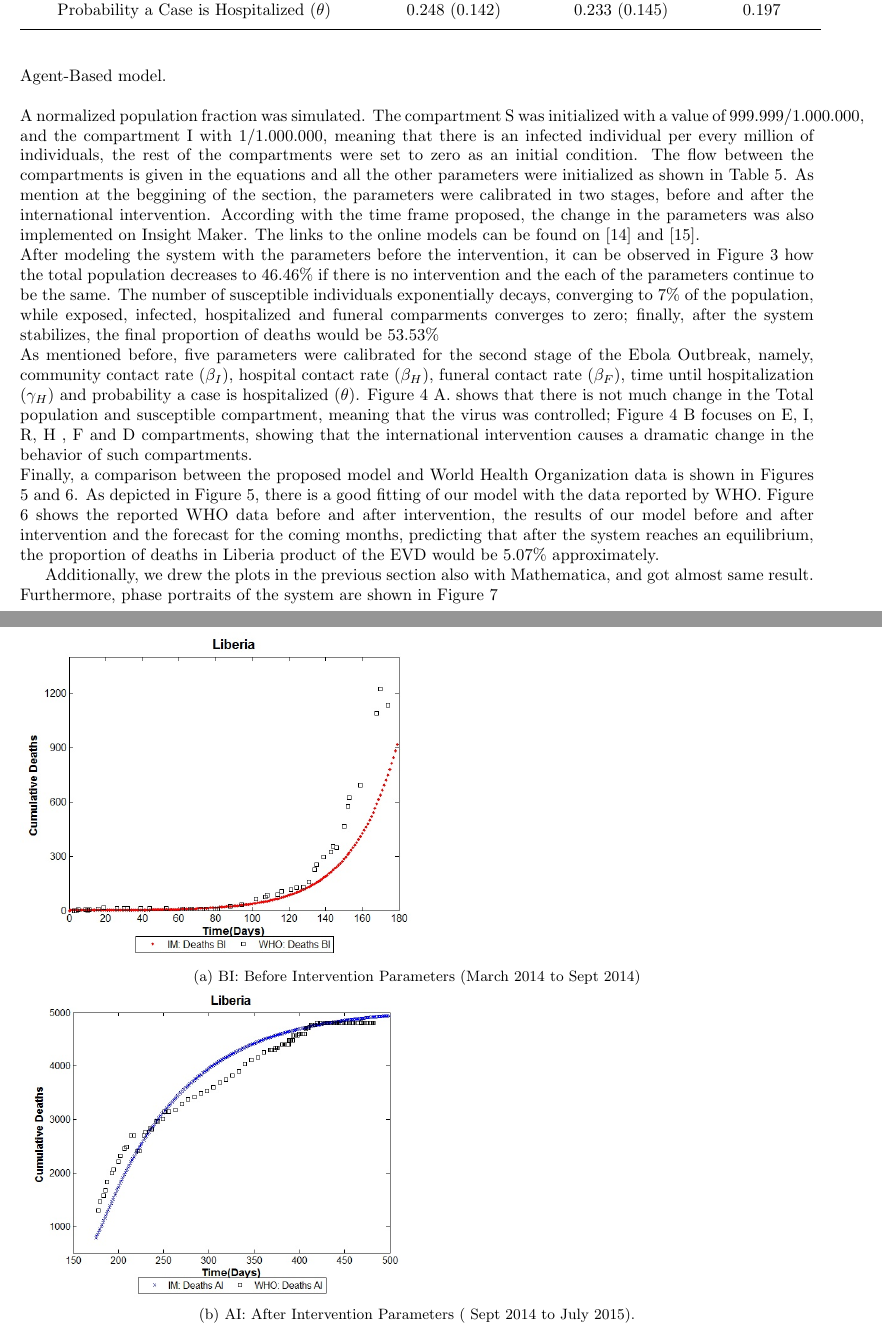
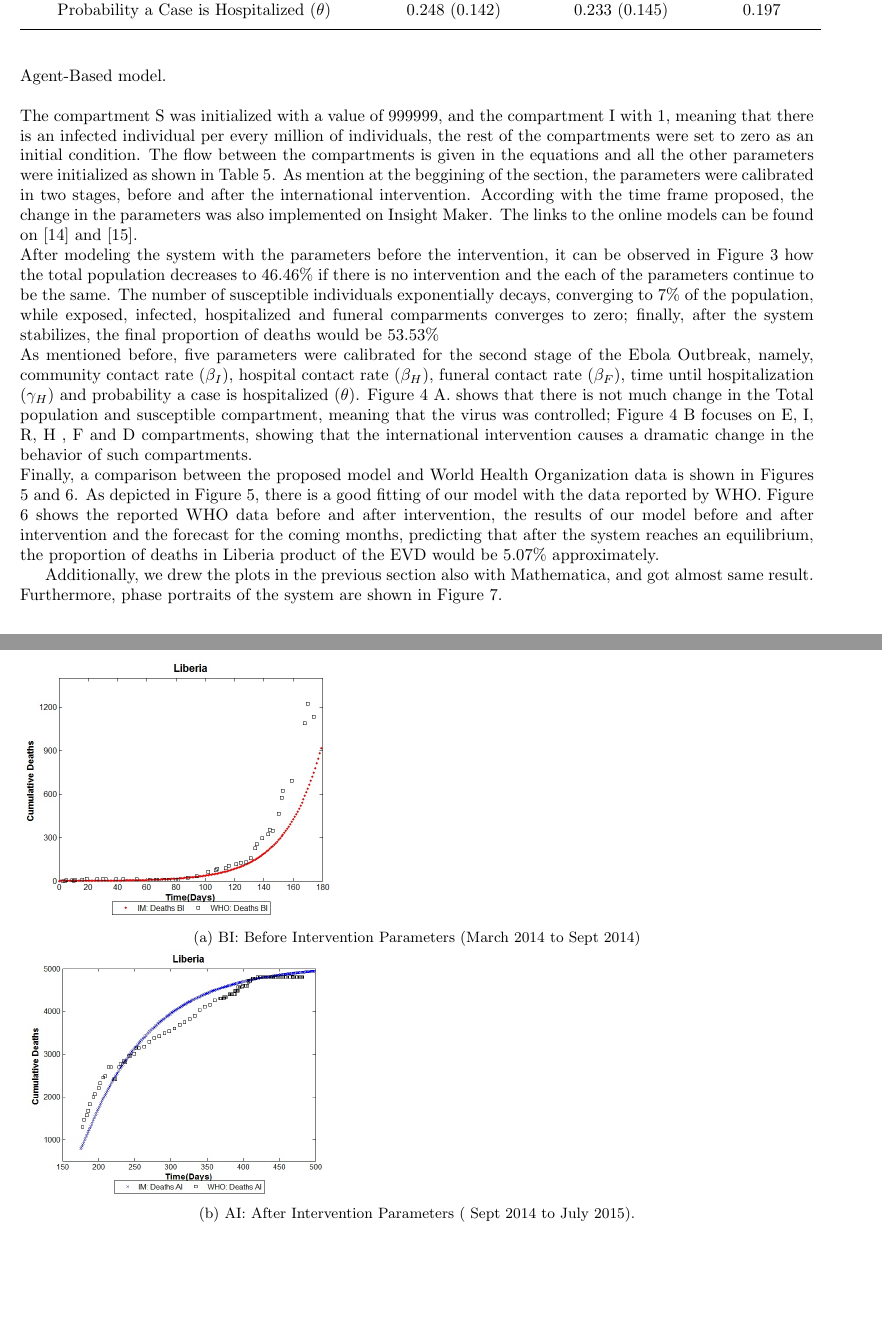
Before and after one commit to YuhangMa/MIT-Lincoln-Lab, a LaTeX paper (main.tex, which reads IM.tex): two parts of pages 5 and 7 of 16 before the commit and two parts of pages 5 and 8 of 16 after it, joined at a grey line, cut so that both start at the same text, the shorter picture padded with empty space. Compiled offline with pdfLaTeX.

Commit message:
added fig

```diff
--- a/IM.tex
+++ b/IM.tex
@@ -83,9 +84,9 @@ Probability a Case is Hospitalized ($\theta$) & 0.248 (0.142) & 0.233 (0.145) &
 
 
 \subsection{Simulation}
- Insight Maker is a powerful online tool used to model and simulate complex systems. It utilizes different approaches, such as System Dynamics, Agent-Based Modeling and imperative programming. Insight Maker permits  construction of a graphical model to forecast the system response \cite{FortmannRoe}. We used the InsightMaker platform to prototype our model and simulate stepping forward through time. More details about the platform and its functionality can be found in Fortmann-Roe's review \cite{FortmannRoe}. The platform uses a fourth order Runge-Kutta differential equation solver for the system dynamics model and  first order Euler approximation for the Agent-Based model.\\
+ Insight Maker is a powerful online tool used to model and simulate complex systems. It utilizes different approaches, such as System Dynamics, Agent-Based Modeling and imperative programming. Insight Maker permits  construction of a graphical model to forecast the system response \cite{FortmannRoe}. We used the InsightMaker platform to prototype our model and simulate stepping forward through time. More details about the platform and its functionality can be found in Fortmann-Roe's review \cite{FortmannRoe}. The platform uses a fourth-order Runge-Kutta differential equation solver for the system dynamics model and  first order Euler approximation for the Agent-Based model.\\
 
-\noindent A normalized population fraction was simulated. The compartment S was initialized with a value of 999.999/1.000.000, and the compartment I with 1/1.000.000, meaning that there is an infected individual per every million of individuals, the rest of the compartments were set to zero as an initial condition. The flow between the compartments is given in the equations and all the other parameters were initialized as shown in Table \ref{tab:parameters}.  As mention at the beggining of the section, the parameters were calibrated in two stages, before and after the international intervention. According with the time frame proposed, the change in the parameters was also implemented on Insight Maker. The links to the online models can be found on \cite{IM_AI} and  \cite{IM_BI}.
+\noindent The compartment S was initialized with a value of 999999, and the compartment I with 1, meaning that there is an infected individual per every million of individuals, the rest of the compartments were set to zero as an initial condition. The flow between the compartments is given in the equations and all the other parameters were initialized as shown in Table \ref{tab:parameters}.  As mention at the beggining of the section, the parameters were calibrated in two stages, before and after the international intervention. According with the time frame proposed, the change in the parameters was also implemented on Insight Maker. The links to the online models can be found on \cite{IM_AI} and  \cite{IM_BI}.
 
 
 % RESULTS AND DISCUSSION
@@ -130,11 +131,11 @@ Probability a Case is Hospitalized ($\theta$) & 0.248 (0.142) & 0.233 (0.145) &
 \begin{figure}[h!]
  \centering
  \begin{subfigure}[b]{\textwidth}
-  \includegraphics[width=0.5\textwidth]{LB_BI_SD_WHO_IM} \caption{BI: Before Intervention Parameters (March 2014  to Sept 2014)} \label{fig:LB_BI_SD_WHO_IM} \end{subfigure}
+  \includegraphics[width=0.4\textwidth]{LB_BI_SD_WHO_IM} \caption{BI: Before Intervention Parameters (March 2014  to Sept 2014)} \label{fig:LB_BI_SD_WHO_IM} \end{subfigure}
  %
  \hspace{.1cm}
 \begin{subfigure}[b]{\textwidth}
- \includegraphics[width=0.5\textwidth]{LB_AI_SD_WHO_IM} \caption{AI: After Intervention Parameters  ( Sept 2014 to July 2015).} \label{fig:LB_AI_SD_WHO_IM} \end{subfigure}
+ \includegraphics[width=0.4\textwidth]{LB_AI_SD_WHO_IM} \caption{AI: After Intervention Parameters  ( Sept 2014 to July 2015).} \label{fig:LB_AI_SD_WHO_IM} \end{subfigure}
 \caption{Comparison between World Health Organization (WHO) data and Insight Maker (IM) results for cumulative deaths (D)}
 \label{fig:LB_IM_WHO}
 \end{figure}
@@ -150,7 +151,7 @@ Probability a Case is Hospitalized ($\theta$) & 0.248 (0.142) & 0.233 (0.145) &
 
 
 %%MATHEMATICA DESCRIPTION
-Additionally, we drew the plots in the previous section also with Mathematica, and got almost same result. Furthermore, phase portraits of the system are shown in Figure \ref{fig:PhasePortrait}
+Additionally, we drew the plots in the previous section also with Mathematica, and got almost same result. Furthermore, phase portraits of the system are shown in Figure \ref{fig:PhasePortrait}.
 
 \begin{figure}[!h]
   \centering
```
Also changed, not shown: Fig/LB_Int2_SD_IM.jpg (deleted), Fig/LB_Int3_SD_IM.jpg, Fig/LB_Int3a_SD_IM.jpg (added), Fig/LB_Int3b_SD_IM.jpg (added), Fig/LB_NoInt_SD_IM.jpg, Fig/compartmentNoFlow.jpg (added), IM.tex (1 more changed lines).
